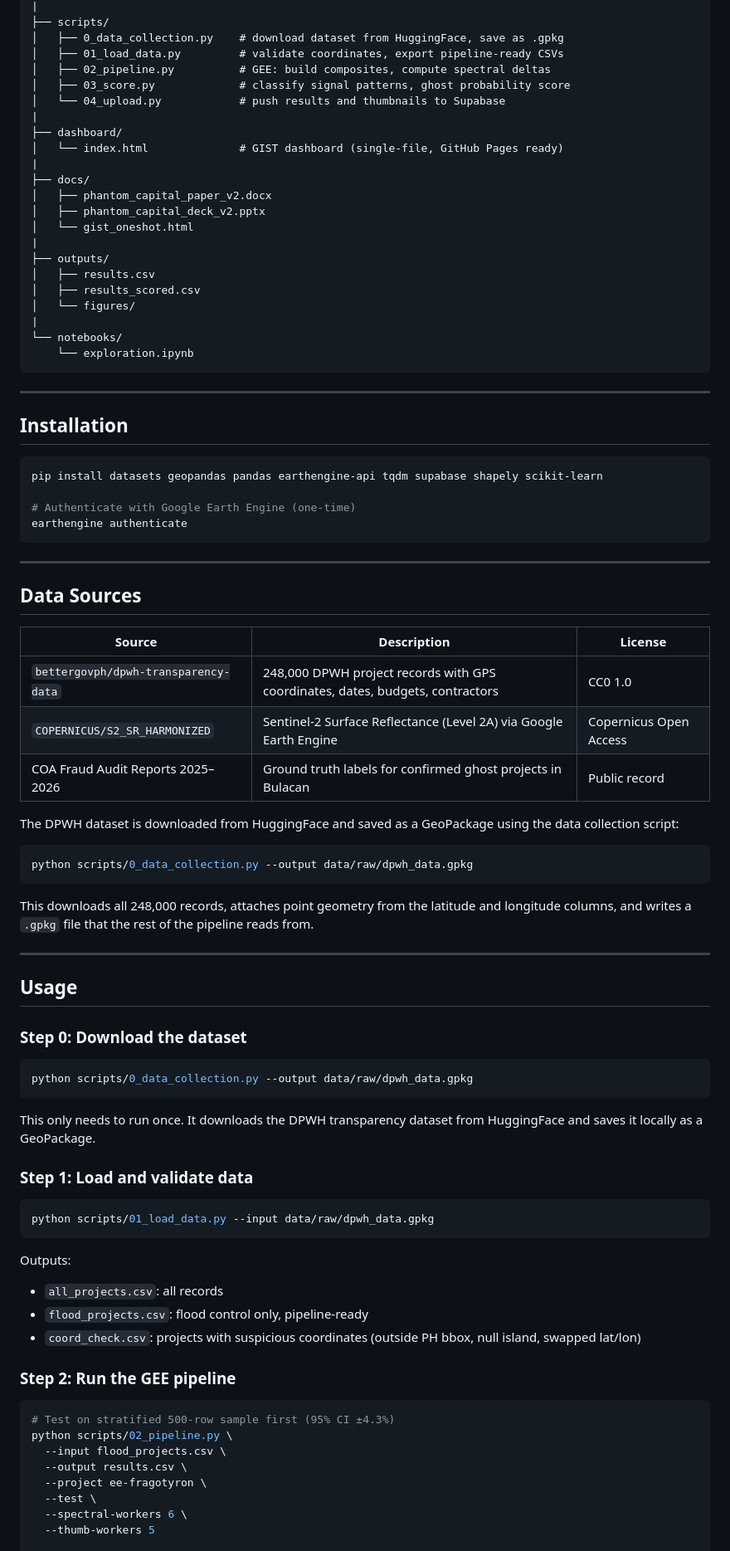
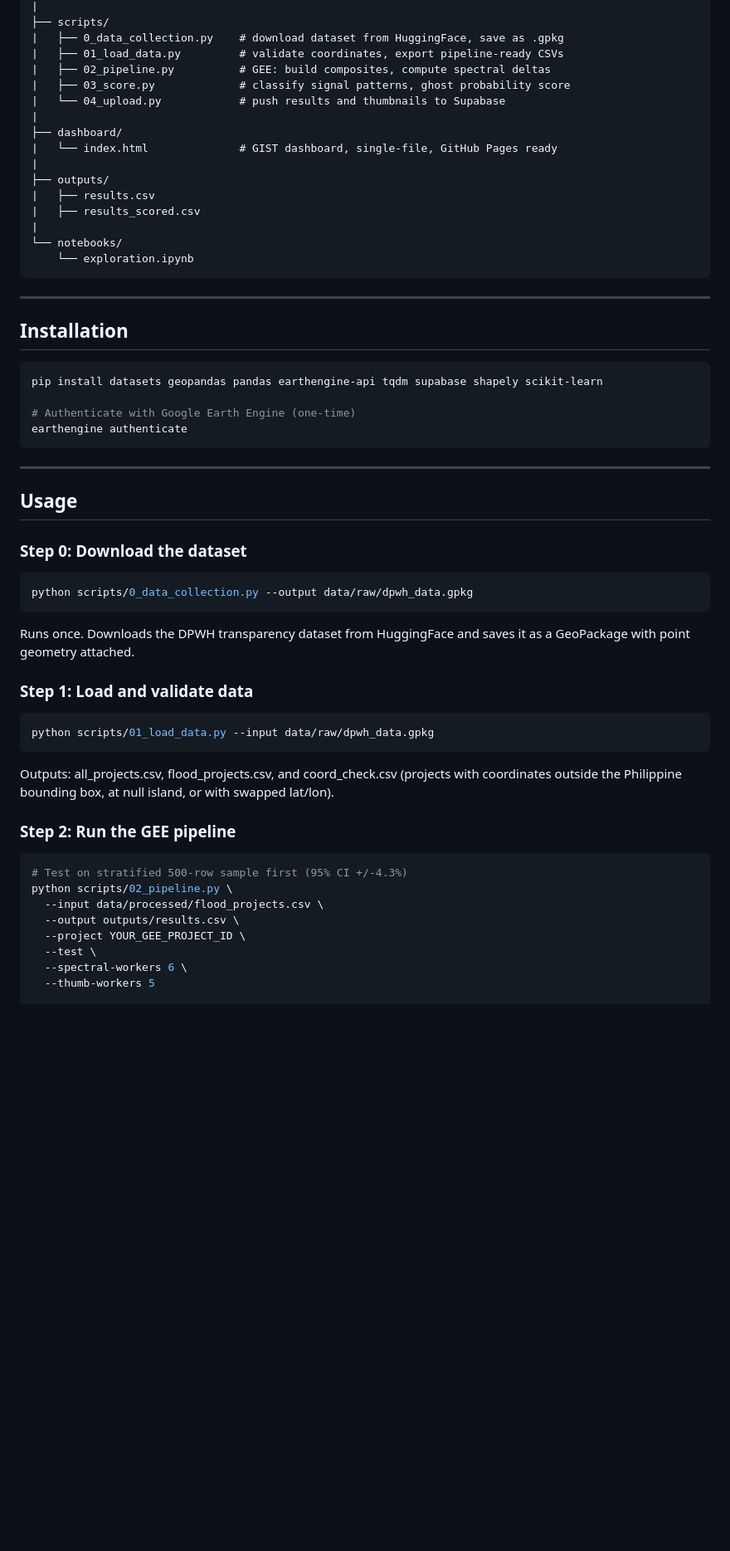
Before and after one commit to tdfrago/yale-environmental-data-science-capstone, a Markdown page: README.md, the part around one of its changes. Shown at 83% size. Rendered like a GitHub page; blank space fills up the shorter version.

````diff
--- a/README.md
+++ b/README.md
@@ -40,23 +112,17 @@ gist/
 |
 ├── scripts/
-│   ├── 0_data_collection.py    # download dataset from HuggingFace, save as .gpkg
-│   ├── 01_load_data.py         # validate coordinates, export pipeline-ready CSVs
-│   ├── 02_pipeline.py          # GEE: build composites, compute spectral deltas
-│   ├── 03_score.py             # classify signal patterns, ghost probability score
-│   └── 04_upload.py            # push results and thumbnails to Supabase
+|   ├── 0_data_collection.py    # download dataset from HuggingFace, save as .gpkg
+|   ├── 01_load_data.py         # validate coordinates, export pipeline-ready CSVs
+|   ├── 02_pipeline.py          # GEE: build composites, compute spectral deltas
+|   ├── 03_score.py             # classify signal patterns, ghost probability score
+|   └── 04_upload.py            # push results and thumbnails to Supabase
 |
 ├── dashboard/
-│   └── index.html              # GIST dashboard (single-file, GitHub Pages ready)
-|
-├── docs/
-│   ├── phantom_capital_paper_v2.docx
-│   ├── phantom_capital_deck_v2.pptx
-│   └── gist_oneshot.html
+|   └── index.html              # GIST dashboard, single-file, GitHub Pages ready
 |
 ├── outputs/
-│   ├── results.csv
-│   ├── results_scored.csv
-│   └── figures/
+|   ├── results.csv
+|   ├── results_scored.csv
 |
 └── notebooks/
     └── exploration.ipynb
@@ -75,24 +141,6 @@ earthengine authenticate
 
 ---
 
-## Data Sources
-
-| Source | Description | License |
-|---|---|---|
-| `bettergovph/dpwh-transparency-data` | 248,000 DPWH project records with GPS coordinates, dates, budgets, contractors | CC0 1.0 |
-| `COPERNICUS/S2_SR_HARMONIZED` | Sentinel-2 Surface Reflectance (Level 2A) via Google Earth Engine | Copernicus Open Access |
-| COA Fraud Audit Reports 2025–2026 | Ground truth labels for confirmed ghost projects in Bulacan | Public record |
-
-The DPWH dataset is downloaded from HuggingFace and saved as a GeoPackage using the data collection script:
-
-```bash
-python scripts/0_data_collection.py --output data/raw/dpwh_data.gpkg
-```
-
-This downloads all 248,000 records, attaches point geometry from the latitude and longitude columns, and writes a `.gpkg` file that the rest of the pipeline reads from.
-
----
-
 ## Usage
 
 ### Step 0: Download the dataset
@@ -101,7 +149,7 @@ This downloads all 248,000 records, attaches point geometry from the latitude an
 python scripts/0_data_collection.py --output data/raw/dpwh_data.gpkg
 ```
 
-This only needs to run once. It downloads the DPWH transparency dataset from HuggingFace and saves it locally as a GeoPackage.
+Runs once. Downloads the DPWH transparency dataset from HuggingFace and saves it as a GeoPackage with point geometry attached.
 
 ### Step 1: Load and validate data
 
@@ -109,19 +157,16 @@ This only needs to run once. It downloads the DPWH transparency dataset from Hug
 python scripts/01_load_data.py --input data/raw/dpwh_data.gpkg
 ```
 
-Outputs:
-- `all_projects.csv`: all records
-- `flood_projects.csv`: flood control only, pipeline-ready
-- `coord_check.csv`: projects with suspicious coordinates (outside PH bbox, null island, swapped lat/lon)
+Outputs: all_projects.csv, flood_projects.csv, and coord_check.csv (projects with coordinates outside the Philippine bounding box, at null island, or with swapped lat/lon).
 
 ### Step 2: Run the GEE pipeline
 
 ```bash
-# Test on stratified 500-row sample first (95% CI ±4.3%)
+# Test on stratified 500-row sample first (95% CI +/-4.3%)
 python scripts/02_pipeline.py \
-  --input flood_projects.csv \
-  --output results.csv \
-  --project ee-fragotyron \
+  --input data/processed/flood_projects.csv \
+  --output outputs/results.csv \
+  --project YOUR_GEE_PROJECT_ID \
   --test \
   --spectral-workers 6 \
   --thumb-workers 5
````
Also changed, not shown: other parts of README.md (+137 -84 lines).
